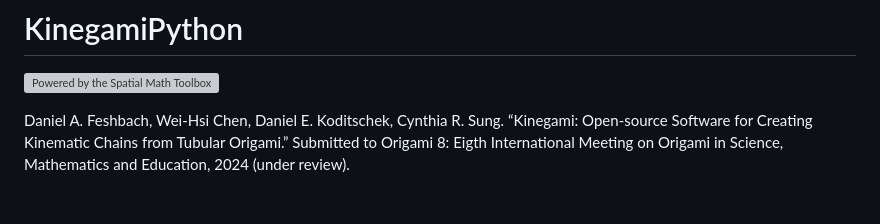
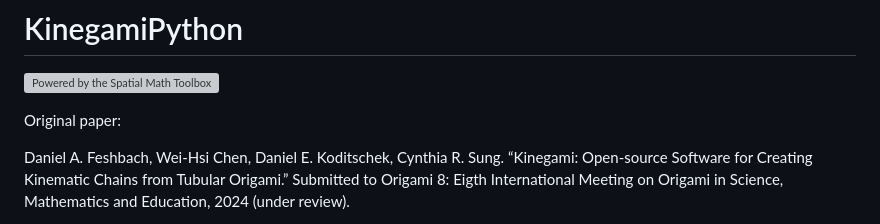
Before and after one commit to SungRoboticsGroup/KinegamiPython, a Markdown page: README.md, the part around the change. Drawn GitHub-style; blank space fills up the shorter version; grey boxes are pictures that could not be loaded.

```diff
--- a/README.md
+++ b/README.md
@@ -1,5 +1,8 @@
 # KinegamiPython
 [![Powered by the Spatial Math Toolbox](https://github.com/bdaiinstitute/spatialmath-python/raw/master/.github/svg/sm_powered.min.svg)](https://github.com/bdaiinstitute/spatialmath-python)
+
+
+Original paper:
 
 Daniel A. Feshbach, Wei-Hsi Chen, Daniel E. Koditschek, Cynthia R. Sung. “Kinegami: Open-source Software for Creating Kinematic Chains from Tubular Origami.” Submitted to Origami 8: Eigth International Meeting on Origami in Science, Mathematics and Education, 2024 (under review).
 
```
